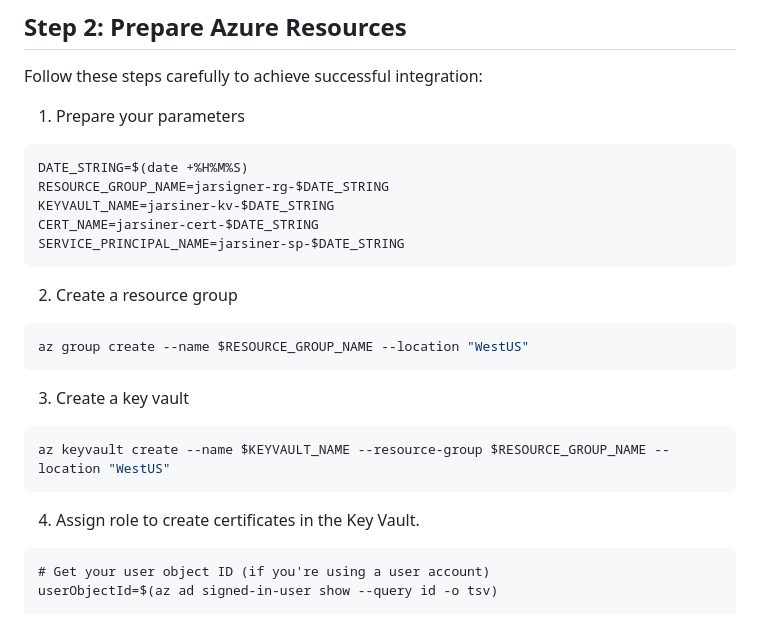
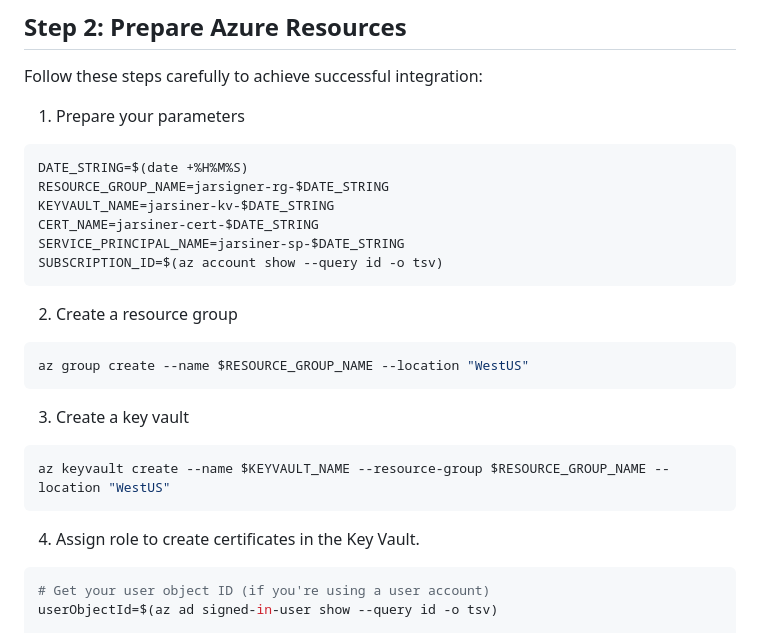
Before and after one commit to backwind1233/AzureDocs, a Markdown page: AzureJavaSDK/JCA/integrate_keyvault_JCA_provider_with_jarsigner.md, the part around the change. Drawn GitHub-style.

Commit message:
Add subscription ID retrieval command and correct code block syntax.

````diff
--- a/AzureJavaSDK/JCA/integrate_keyvault_JCA_provider_with_jarsigner.md
+++ b/AzureJavaSDK/JCA/integrate_keyvault_JCA_provider_with_jarsigner.md
@@ -40,6 +40,7 @@ RESOURCE_GROUP_NAME=jarsigner-rg-$DATE_STRING
 KEYVAULT_NAME=jarsiner-kv-$DATE_STRING
 CERT_NAME=jarsiner-cert-$DATE_STRING
 SERVICE_PRINCIPAL_NAME=jarsiner-sp-$DATE_STRING
+SUBSCRIPTION_ID=$(az account show --query id -o tsv)
 ```
 2. Create a resource group
 
@@ -55,7 +56,7 @@ az keyvault create --name $KEYVAULT_NAME --resource-group $RESOURCE_GROUP_NAME -
 
 4. Assign role to create certificates in the Key Vault.
 
-```
+```shell
 # Get your user object ID (if you're using a user account)
 userObjectId=$(az ad signed-in-user show --query id -o tsv)
 
````
